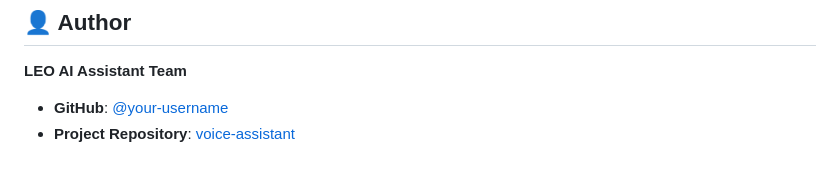
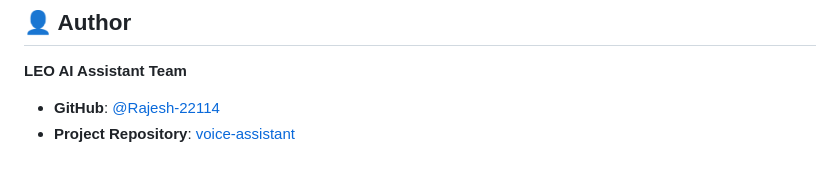
Before and after one commit to Rajesh-22114/voice-assistant, a Markdown page: README.md, the part around the change. Drawn GitHub-style.

```diff
--- a/README.md
+++ b/README.md
@@ -390,5 +390,5 @@ python app.py --minimized
 ## 👤 Author
 
 **LEO AI Assistant Team**
-- **GitHub**: [@your-username](https://github.com/)
+- **GitHub**: [@Rajesh-22114](https://github.com/Rajesh-22114)
 - **Project Repository**: [voice-assistant](https://github.com/your-username/voice-assistant)
```
